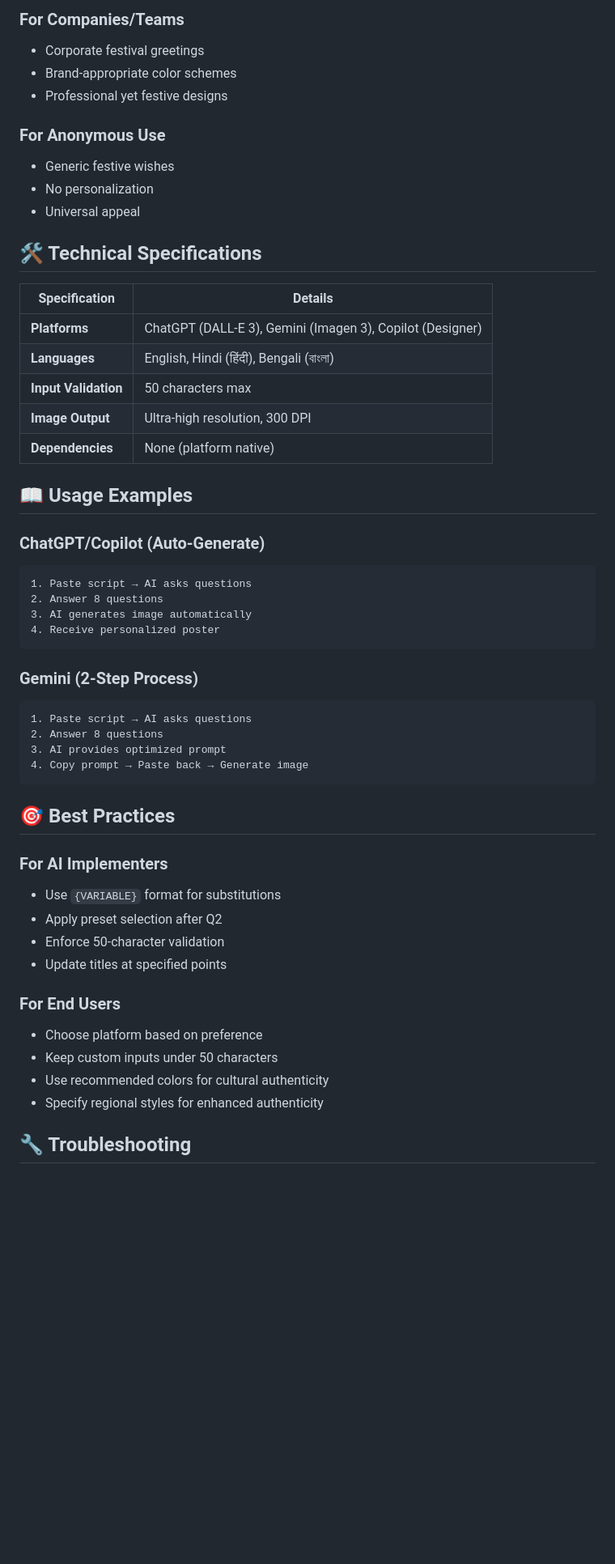
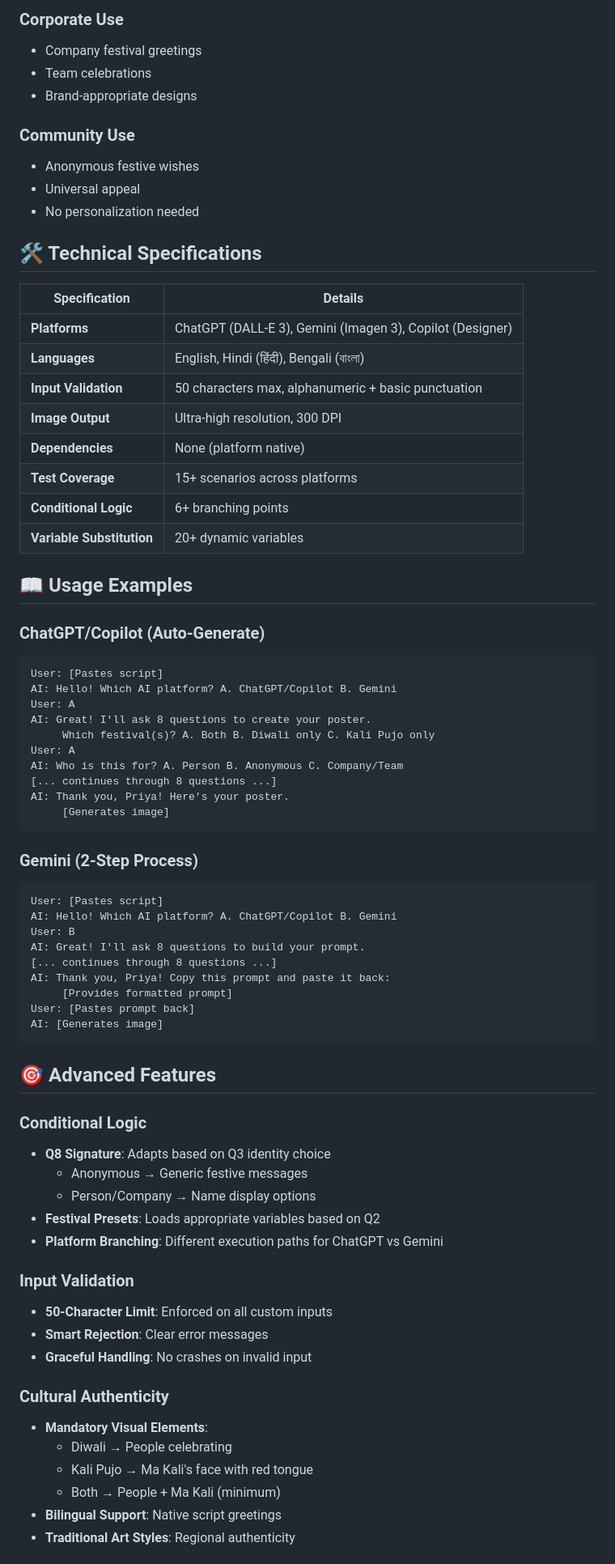
Before and after one commit to arjunghosh/Diwali-Kali-Puja-AI-Poster-Prompt, a Markdown page: README.md, the part around the change printed below. Shown: that part at 81% size. Rendered like a GitHub page; blank space fills up the shorter version.

````diff
--- a/README.md
+++ b/README.md
@@ -63,13 +135,13 @@
 
-### For Companies/Teams
-- Corporate festival greetings
-- Brand-appropriate color schemes
-- Professional yet festive designs
+### Corporate Use
+- Company festival greetings
+- Team celebrations
+- Brand-appropriate designs
 
-### For Anonymous Use
-- Generic festive wishes
-- No personalization
+### Community Use
+- Anonymous festive wishes
 - Universal appeal
+- No personalization needed
 
 ## 🛠️ Technical Specifications
 
@@ -77,41 +149,61 @@
 |---------------|---------|
 | **Platforms** | ChatGPT (DALL-E 3), Gemini (Imagen 3), Copilot (Designer) |
 | **Languages** | English, Hindi (हिंदी), Bengali (বাংলা) |
-| **Input Validation** | 50 characters max |
+| **Input Validation** | 50 characters max, alphanumeric + basic punctuation |
 | **Image Output** | Ultra-high resolution, 300 DPI |
 | **Dependencies** | None (platform native) |
+| **Test Coverage** | 15+ scenarios across platforms |
+| **Conditional Logic** | 6+ branching points |
+| **Variable Substitution** | 20+ dynamic variables |
 
 ## 📖 Usage Examples
 
 ### ChatGPT/Copilot (Auto-Generate)
 ```
-1. Paste script → AI asks questions
-2. Answer 8 questions
-3. AI generates image automatically
-4. Receive personalized poster
+User: [Pastes script]
+AI: Hello! Which AI platform? A. ChatGPT/Copilot B. Gemini
+User: A
+AI: Great! I'll ask 8 questions to create your poster.
+     Which festival(s)? A. Both B. Diwali only C. Kali Pujo only
+User: A
+AI: Who is this for? A. Person B. Anonymous C. Company/Team
+[... continues through 8 questions ...]
+AI: Thank you, Priya! Here's your poster.
+     [Generates image]
 ```
 
 ### Gemini (2-Step Process)
 ```
-1. Paste script → AI asks questions
-2. Answer 8 questions
-3. AI provides optimized prompt
-4. Copy prompt → Paste back → Generate image
+User: [Pastes script]
+AI: Hello! Which AI platform? A. ChatGPT/Copilot B. Gemini
+User: B
+AI: Great! I'll ask 8 questions to build your prompt.
+[... continues through 8 questions ...]
+AI: Thank you, Priya! Copy this prompt and paste it back:
+     [Provides formatted prompt]
+User: [Pastes prompt back]
+AI: [Generates image]
 ```
 
-## 🎯 Best Practices
+## 🎯 Advanced Features
 
-### For AI Implementers
-- Use `{VARIABLE}` format for substitutions
-- Apply preset selection after Q2
-- Enforce 50-character validation
-- Update titles at specified points
+### Conditional Logic
+- **Q8 Signature**: Adapts based on Q3 identity choice
+  - Anonymous → Generic festive messages
+  - Person/Company → Name display options
+- **Festival Presets**: Loads appropriate variables based on Q2
+- **Platform Branching**: Different execution paths for ChatGPT vs Gemini
 
-### For End Users
-- Choose platform based on preference
-- Keep custom inputs under 50 characters
-- Use recommended colors for cultural authenticity
-- Specify regional styles for enhanced authenticity
+### Input Validation
+- **50-Character Limit**: Enforced on all custom inputs
+- **Smart Rejection**: Clear error messages
+- **Graceful Handling**: No crashes on invalid input
 
-## 🔧 Troubleshooting
+### Cultural Authenticity
+- **Mandatory Visual Elements**:
+  - Diwali → People celebrating
+  - Kali Pujo → Ma Kali's face with red tongue
+  - Both → People + Ma Kali (minimum)
+- **Bilingual Support**: Native script greetings
+- **Traditional Art Styles**: Regional authenticity
 
````
Also changed, not shown: other parts of README.md (+183 -54 lines).
